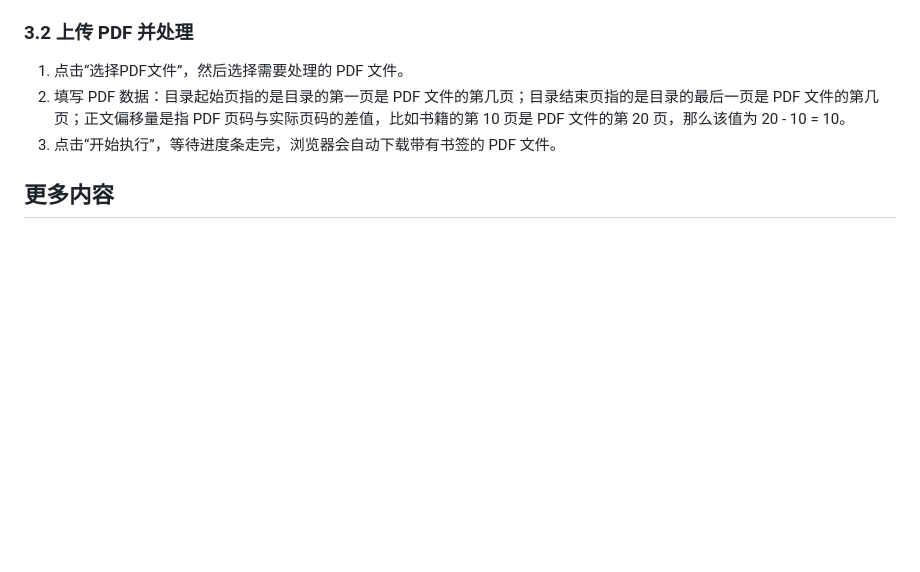
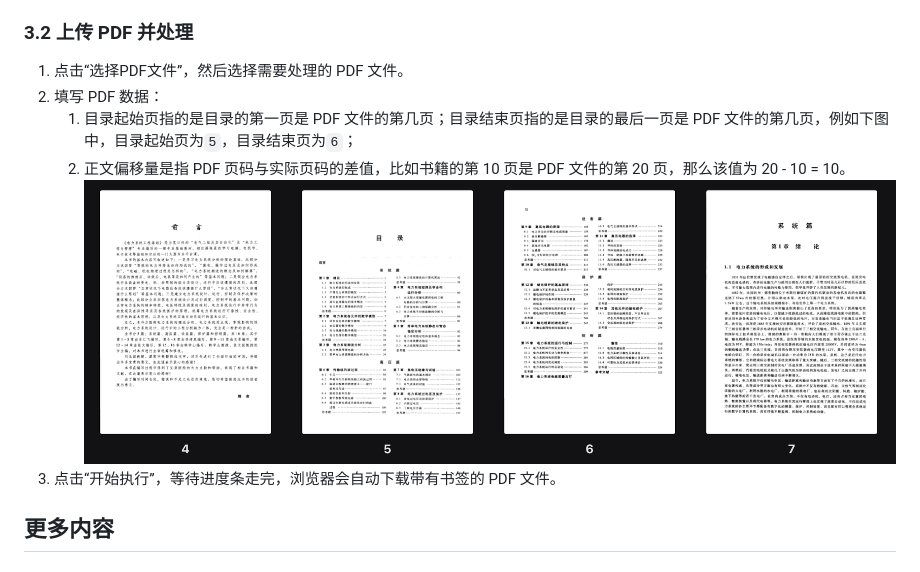
Before and after one commit to NatsUIJM/autoContents, a Markdown page: readme.md, the part around the change. GitHub-like rendering; pictures changed too: docs/目录页范围说明.png (added); blank space fills up the shorter version.

Commit message:
优化了readme

```diff
--- a/readme.md
+++ b/readme.md
@@ -76,7 +76,10 @@ echo $DASHSCOPE_API_KEY
 ### 3.2 上传 PDF 并处理
 
 1. 点击“选择PDF文件”，然后选择需要处理的 PDF 文件。
-2. 填写 PDF 数据：目录起始页指的是目录的第一页是 PDF 文件的第几页；目录结束页指的是目录的最后一页是 PDF 文件的第几页；正文偏移量是指 PDF 页码与实际页码的差值，比如书籍的第 10 页是 PDF 文件的第 20 页，那么该值为 20 - 10 = 10。
+2. 填写 PDF 数据：
+    1. 目录起始页指的是目录的第一页是 PDF 文件的第几页；目录结束页指的是目录的最后一页是 PDF 文件的第几页，例如下图中，目录起始页为`5`，目录结束页为`6`；
+    2. 正文偏移量是指 PDF 页码与实际页码的差值，比如书籍的第 10 页是 PDF 文件的第 20 页，那么该值为 20 - 10 = 10。
+![填写 PDF 数据](./docs/目录页范围说明.png)
 3. 点击“开始执行”，等待进度条走完，浏览器会自动下载带有书签的 PDF 文件。
 
 ## 更多内容
```
